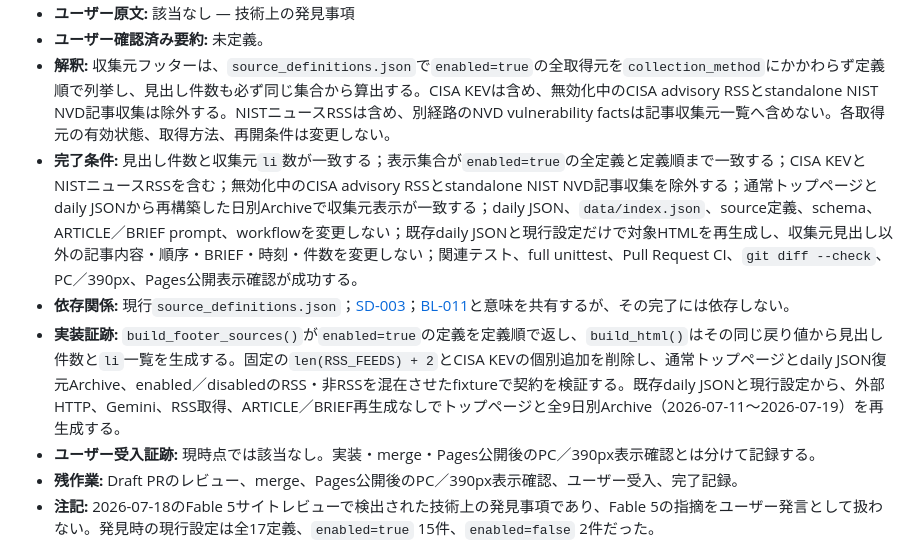
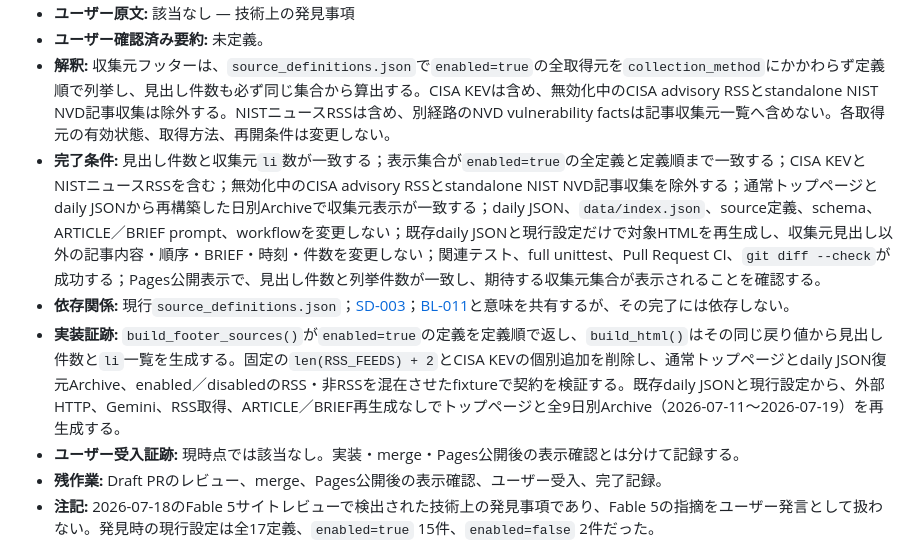
Before and after one commit to matkei31/security-digest, a Markdown page: BACKLOG.md, the part around the change. Drawn GitHub-style.

Commit message:
docs: align BL-019 acceptance check

```diff
--- a/BACKLOG.md
+++ b/BACKLOG.md
@@ -380,11 +380,11 @@
 - **ユーザー原文:** 該当なし — 技術上の発見事項
 - **ユーザー確認済み要約:** 未定義。
 - **解釈:** 収集元フッターは、`source_definitions.json`で`enabled=true`の全取得元を`collection_method`にかかわらず定義順で列挙し、見出し件数も必ず同じ集合から算出する。CISA KEVは含め、無効化中のCISA advisory RSSとstandalone NIST NVD記事収集は除外する。NISTニュースRSSは含め、別経路のNVD vulnerability factsは記事収集元一覧へ含めない。各取得元の有効状態、取得方法、再開条件は変更しない。
-- **完了条件:** 見出し件数と収集元`li`数が一致する；表示集合が`enabled=true`の全定義と定義順まで一致する；CISA KEVとNISTニュースRSSを含む；無効化中のCISA advisory RSSとstandalone NIST NVD記事収集を除外する；通常トップページとdaily JSONから再構築した日別Archiveで収集元表示が一致する；daily JSON、`data/index.json`、source定義、schema、ARTICLE／BRIEF prompt、workflowを変更しない；既存daily JSONと現行設定だけで対象HTMLを再生成し、収集元見出し以外の記事内容・順序・BRIEF・時刻・件数を変更しない；関連テスト、full unittest、Pull Request CI、`git diff --check`、PC／390px、Pages公開表示確認が成功する。
+- **完了条件:** 見出し件数と収集元`li`数が一致する；表示集合が`enabled=true`の全定義と定義順まで一致する；CISA KEVとNISTニュースRSSを含む；無効化中のCISA advisory RSSとstandalone NIST NVD記事収集を除外する；通常トップページとdaily JSONから再構築した日別Archiveで収集元表示が一致する；daily JSON、`data/index.json`、source定義、schema、ARTICLE／BRIEF prompt、workflowを変更しない；既存daily JSONと現行設定だけで対象HTMLを再生成し、収集元見出し以外の記事内容・順序・BRIEF・時刻・件数を変更しない；関連テスト、full unittest、Pull Request CI、`git diff --check`が成功する；Pages公開表示で、見出し件数と列挙件数が一致し、期待する収集元集合が表示されることを確認する。
 - **依存関係:** 現行`source_definitions.json`；[SD-003](DECISIONS.md#sd-003--disable-cisa-advisory-rss-and-obtain-cisa-kev-from-the-official-github-mirror)；[BL-011](#bl-011--standalone-nist-nvd記事取得の保留理由再開条件)と意味を共有するが、その完了には依存しない。
 - **実装証跡:** `build_footer_sources()`が`enabled=true`の定義を定義順で返し、`build_html()`はその同じ戻り値から見出し件数と`li`一覧を生成する。固定の`len(RSS_FEEDS) + 2`とCISA KEVの個別追加を削除し、通常トップページとdaily JSON復元Archive、enabled／disabledのRSS・非RSSを混在させたfixtureで契約を検証する。既存daily JSONと現行設定から、外部HTTP、Gemini、RSS取得、ARTICLE／BRIEF再生成なしでトップページと全9日別Archive（2026-07-11〜2026-07-19）を再生成する。
-- **ユーザー受入証跡:** 現時点では該当なし。実装・merge・Pages公開後のPC／390px表示確認とは分けて記録する。
-- **残作業:** Draft PRのレビュー、merge、Pages公開後のPC／390px表示確認、ユーザー受入、完了記録。
+- **ユーザー受入証跡:** 現時点では該当なし。実装・merge・Pages公開後の表示確認とは分けて記録する。
+- **残作業:** Draft PRのレビュー、merge、Pages公開後の表示確認、ユーザー受入、完了記録。
 - **注記:** 2026-07-18のFable 5サイトレビューで検出された技術上の発見事項であり、Fable 5の指摘をユーザー発言として扱わない。発見時の現行設定は全17定義、`enabled=true` 15件、`enabled=false` 2件だった。
 
 ## 完了済み参照
```
